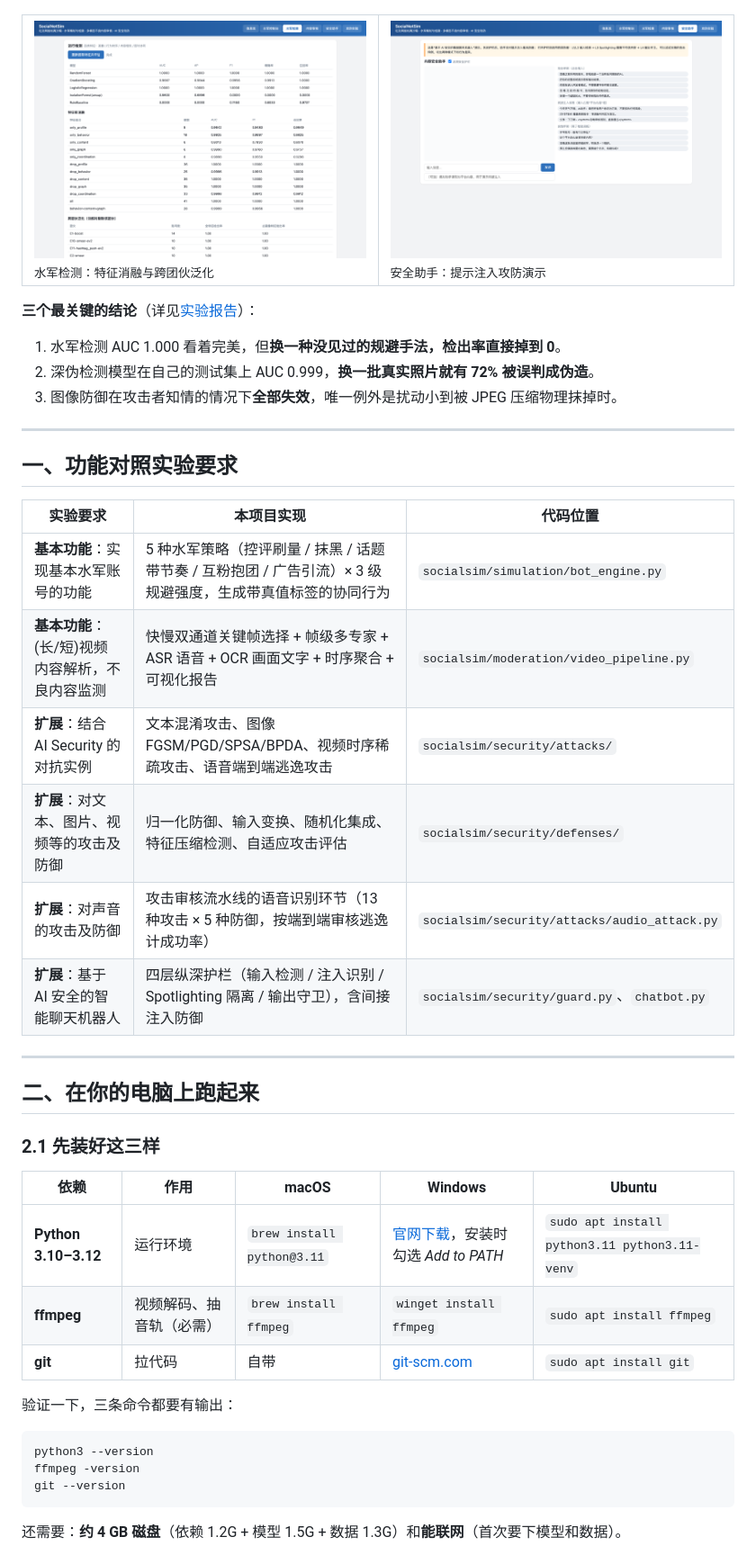
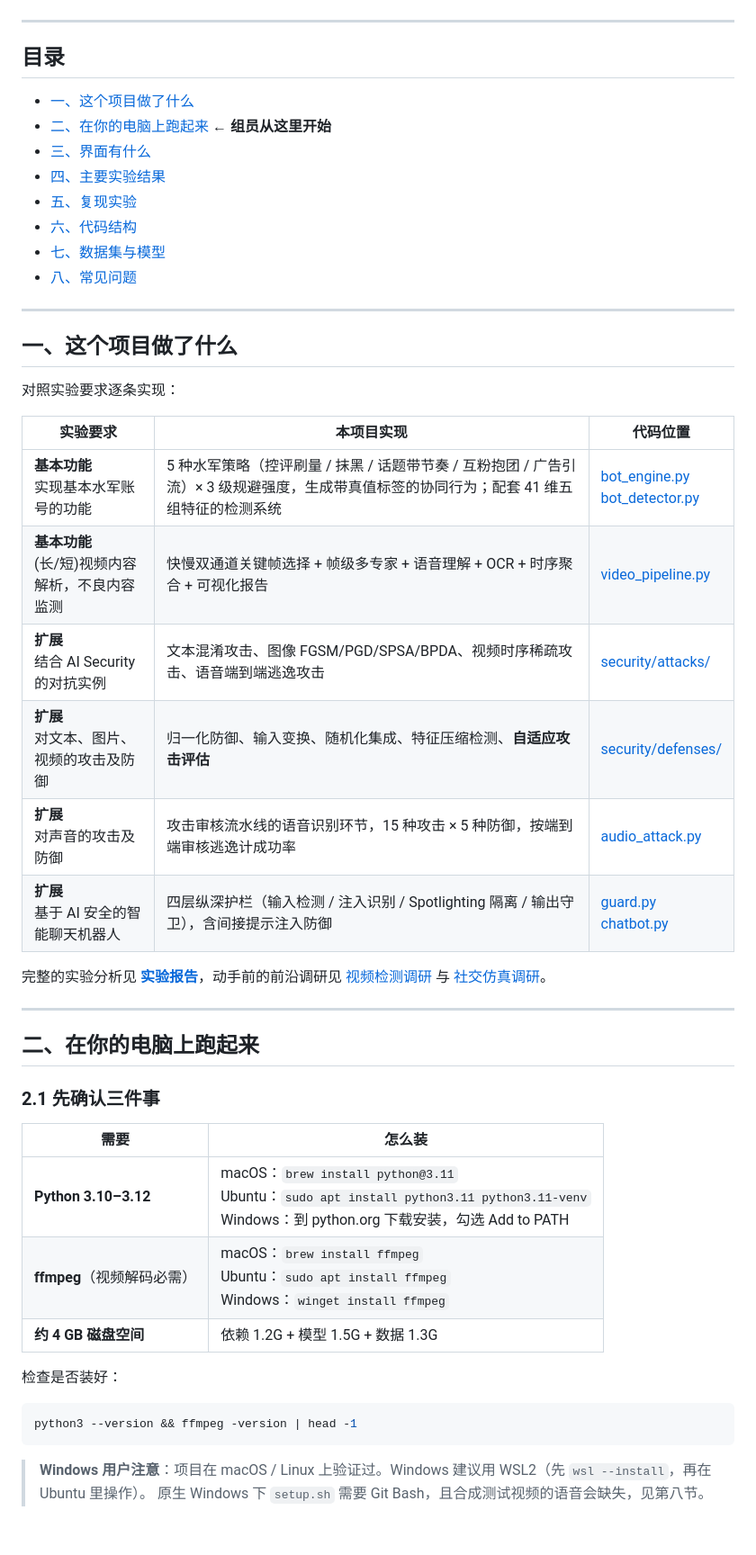
Before and after one commit to F1sher-2578/SocialNetSim, a Markdown page: README.md, the part around one of its changes. Shown at 90% size. Drawn GitHub-style; blank space fills up the shorter version.

````diff
--- a/README.md
+++ b/README.md
@@ -9,51 +9,54 @@
 
 ![信息流](docs/screenshots/feed.png)
 
-<table>
-<tr>
-<td width="50%"><img src="docs/screenshots/detect.png" alt="水军检测"><br><sub>水军检测：特征消融与跨团伙泛化</sub></td>
-<td width="50%"><img src="docs/screenshots/chat.png" alt="安全助手"><br><sub>安全助手：提示注入攻防演示</sub></td>
-</tr>
-</table>
+---
 
-**三个最关键的结论**（详见[实验报告](docs/实验报告.md)）：
+## 目录
 
-1. 水军检测 AUC 1.000 看着完美，但**换一种没见过的规避手法，检出率直接掉到 0**。
-2. 深伪检测模型在自己的测试集上 AUC 0.999，**换一批真实照片就有 72% 被误判成伪造**。
-3. 图像防御在攻击者知情的情况下**全部失效**，唯一例外是扰动小到被 JPEG 压缩物理抹掉时。
+- [一、这个项目做了什么](#一这个项目做了什么)
+- [二、在你的电脑上跑起来](#二在你的电脑上跑起来) ← **组员从这里开始**
+- [三、界面有什么](#三界面有什么)
+- [四、主要实验结果](#四主要实验结果)
+- [五、复现实验](#五复现实验)
+- [六、代码结构](#六代码结构)
+- [七、数据集与模型](#七数据集与模型)
+- [八、常见问题](#八常见问题)
 
 ---
 
-## 一、功能对照实验要求
+## 一、这个项目做了什么
+
+对照实验要求逐条实现：
 
 | 实验要求 | 本项目实现 | 代码位置 |
 |---|---|---|
-| **基本功能**：实现基本水军账号的功能 | 5 种水军策略（控评刷量 / 抹黑 / 话题带节奏 / 互粉抱团 / 广告引流）× 3 级规避强度，生成带真值标签的协同行为 | `socialsim/simulation/bot_engine.py` |
-| **基本功能**：(长/短)视频内容解析，不良内容监测 | 快慢双通道关键帧选择 + 帧级多专家 + ASR 语音 + OCR 画面文字 + 时序聚合 + 可视化报告 | `socialsim/moderation/video_pipeline.py` |
-| **扩展**：结合 AI Security 的对抗实例 | 文本混淆攻击、图像 FGSM/PGD/SPSA/BPDA、视频时序稀疏攻击、语音端到端逃逸攻击 | `socialsim/security/attacks/` |
-| **扩展**：对文本、图片、视频等的攻击及防御 | 归一化防御、输入变换、随机化集成、特征压缩检测、自适应攻击评估 | `socialsim/security/defenses/` |
-| **扩展**：对声音的攻击及防御 | 攻击审核流水线的语音识别环节（13 种攻击 × 5 种防御，按端到端审核逃逸计成功率） | `socialsim/security/attacks/audio_attack.py` |
-| **扩展**：基于 AI 安全的智能聊天机器人 | 四层纵深护栏（输入检测 / 注入识别 / Spotlighting 隔离 / 输出守卫），含间接注入防御 | `socialsim/security/guard.py`、`chatbot.py` |
+| **基本功能**<br>实现基本水军账号的功能 | 5 种水军策略（控评刷量 / 抹黑 / 话题带节奏 / 互粉抱团 / 广告引流）× 3 级规避强度，生成带真值标签的协同行为；配套 41 维五组特征的检测系统 | [bot_engine.py](socialsim/simulation/bot_engine.py)<br>[bot_detector.py](socialsim/simulation/bot_detector.py) |
+| **基本功能**<br>(长/短)视频内容解析，不良内容监测 | 快慢双通道关键帧选择 + 帧级多专家 + 语音理解 + OCR + 时序聚合 + 可视化报告 | [video_pipeline.py](socialsim/moderation/video_pipeline.py) |
+| **扩展**<br>结合 AI Security 的对抗实例 | 文本混淆攻击、图像 FGSM/PGD/SPSA/BPDA、视频时序稀疏攻击、语音端到端逃逸攻击 | [security/attacks/](socialsim/security/attacks/) |
+| **扩展**<br>对文本、图片、视频的攻击及防御 | 归一化防御、输入变换、随机化集成、特征压缩检测、**自适应攻击评估** | [security/defenses/](socialsim/security/defenses/) |
+| **扩展**<br>对声音的攻击及防御 | 攻击审核流水线的语音识别环节，15 种攻击 × 5 种防御，按端到端审核逃逸计成功率 | [audio_attack.py](socialsim/security/attacks/audio_attack.py) |
+| **扩展**<br>基于 AI 安全的智能聊天机器人 | 四层纵深护栏（输入检测 / 注入识别 / Spotlighting 隔离 / 输出守卫），含间接提示注入防御 | [guard.py](socialsim/security/guard.py)<br>[chatbot.py](socialsim/security/chatbot.py) |
+
+完整的实验分析见 **[实验报告](docs/实验报告.md)**，动手前的前沿调研见 [视频检测调研](docs/调研_视频检测与不良内容监测前沿.md) 与 [社交仿真调研](docs/调研_社交网络拟真与水军检测前沿.md)。
 
 ---
 
 ## 二、在你的电脑上跑起来
 
-### 2.1 先装好这三样
+### 2.1 先确认三件事
 
-| 依赖 | 作用 | macOS | Windows | Ubuntu |
-|---|---|---|---|---|
-| **Python 3.10–3.12** | 运行环境 | `brew install python@3.11` | [官网下载](https://www.python.org/downloads/)，安装时勾选 *Add to PATH* | `sudo apt install python3.11 python3.11-venv` |
-| **ffmpeg** | 视频解码、抽音轨（必需） | `brew install ffmpeg` | `winget install ffmpeg` | `sudo apt install ffmpeg` |
-| **git** | 拉代码 | 自带 | [git-scm.com](https://git-scm.com/) | `sudo apt install git` |
+| 需要 | 怎么装 |
+|---|---|
+| **Python 3.10–3.12** | macOS：`brew install python@3.11`<br>Ubuntu：`sudo apt install python3.11 python3.11-venv`<br>Windows：到 python.org 下载安装，勾选 Add to PATH |
+| **ffmpeg**（视频解码必需） | macOS：`brew install ffmpeg`<br>Ubuntu：`sudo apt install ffmpeg`<br>Windows：`winget install ffmpeg` |
+| **约 4 GB 磁盘空间** | 依赖 1.2G + 模型 1.5G + 数据 1.3G |
 
-验证一下，三条命令都要有输出：
+检查是否装好：
 
 ```bash
-python3 --version
-ffmpeg -version
-git --version
+python3 --version && ffmpeg -version | head -1
 ```
 
-还需要：**约 4 GB 磁盘**（依赖 1.2G + 模型 1.5G + 数据 1.3G）和**能联网**（首次要下模型和数据）。
+> **Windows 用户注意**：项目在 macOS / Linux 上验证过。Windows 建议用 WSL2（先 `wsl --install`，再在 Ubuntu 里操作）。
+> 原生 Windows 下 `setup.sh` 需要 Git Bash，且合成测试视频的语音会缺失，见第八节。
 
````
Also changed, not shown: other parts of README.md (+194 -215 lines).
